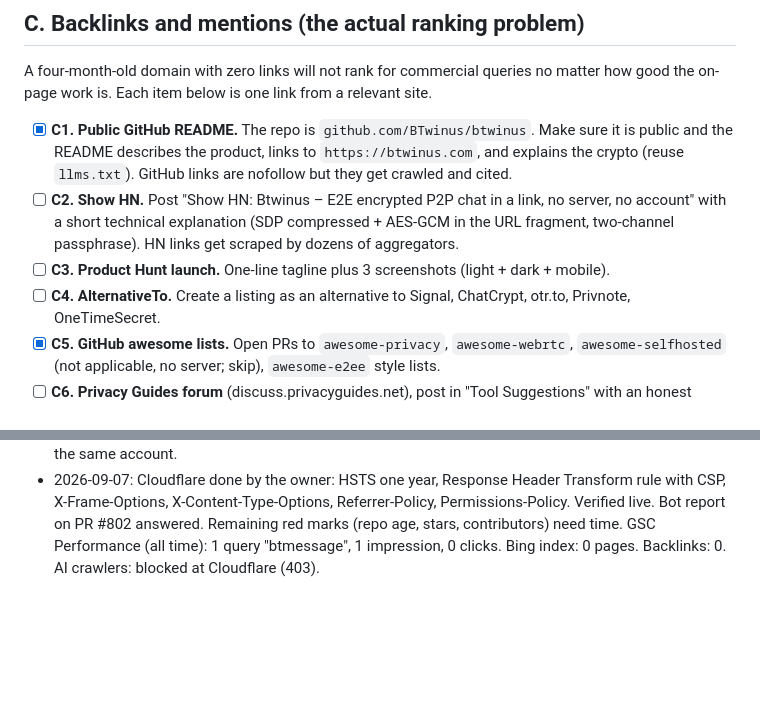
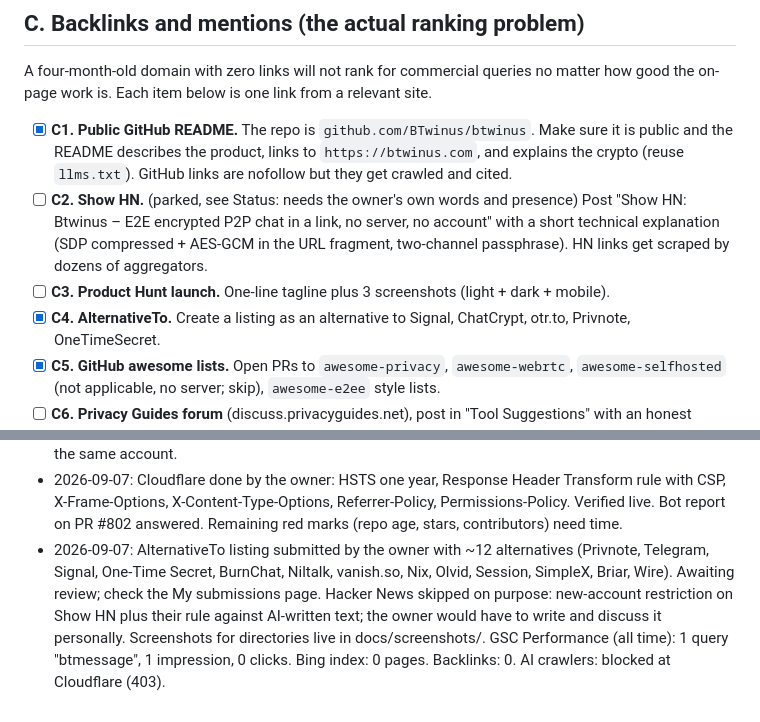
Before and after one commit to BTwinus/btwinus, a Markdown page: TODO.md, 2 parts joined by grey strips. GitHub-like rendering; blank space fills up the shorter version.

Commit message:
Record AlternativeTo submission; park Show HN
Co-Authored-By: Claude Fable 5.1 <noreply@anthropic.com>

```diff
--- a/TODO.md
+++ b/TODO.md
@@ -74,11 +74,11 @@ the on-page work is. Each item below is one link from a relevant site.
 - [x] **C1. Public GitHub README.** The repo is `github.com/BTwinus/btwinus`. Make sure it is
       public and the README describes the product, links to `https://btwinus.com`, and explains
       the crypto (reuse `llms.txt`). GitHub links are nofollow but they get crawled and cited.
-- [ ] **C2. Show HN.** Post "Show HN: Btwinus – E2E encrypted P2P chat in a link, no server,
+- [ ] **C2. Show HN.** (parked, see Status: needs the owner's own words and presence) Post "Show HN: Btwinus – E2E encrypted P2P chat in a link, no server,
       no account" with a short technical explanation (SDP compressed + AES-GCM in the URL
       fragment, two-channel passphrase). HN links get scraped by dozens of aggregators.
 - [ ] **C3. Product Hunt launch.** One-line tagline plus 3 screenshots (light + dark + mobile).
-- [ ] **C4. AlternativeTo.** Create a listing as an alternative to Signal, ChatCrypt, otr.to,
+- [x] **C4. AlternativeTo.** Create a listing as an alternative to Signal, ChatCrypt, otr.to,
       Privnote, OneTimeSecret.
 - [x] **C5. GitHub awesome lists.** Open PRs to `awesome-privacy`, `awesome-webrtc`,
       `awesome-selfhosted` (not applicable, no server; skip), `awesome-e2ee` style lists.
@@ -288,5 +288,10 @@ Cloudflare can set for a GitHub Pages site:
 - 2026-09-07: Cloudflare done by the owner: HSTS one year, Response Header Transform rule with
   CSP, X-Frame-Options, X-Content-Type-Options, Referrer-Policy, Permissions-Policy. Verified live.
   Bot report on PR #802 answered. Remaining red marks (repo age, stars, contributors) need time.
+- 2026-09-07: AlternativeTo listing submitted by the owner with ~12 alternatives (Privnote, Telegram,
+  Signal, One-Time Secret, BurnChat, Niltalk, vanish.so, Nix, Olvid, Session, SimpleX, Briar, Wire).
+  Awaiting review; check the My submissions page. Hacker News skipped on purpose: new-account
+  restriction on Show HN plus their rule against AI-written text; the owner would have to write and
+  discuss it personally. Screenshots for directories live in docs/screenshots/.
   GSC Performance (all time): 1 query "btmessage", 1 impression, 0 clicks. Bing index: 0 pages.
   Backlinks: 0. AI crawlers: blocked at Cloudflare (403).
```
